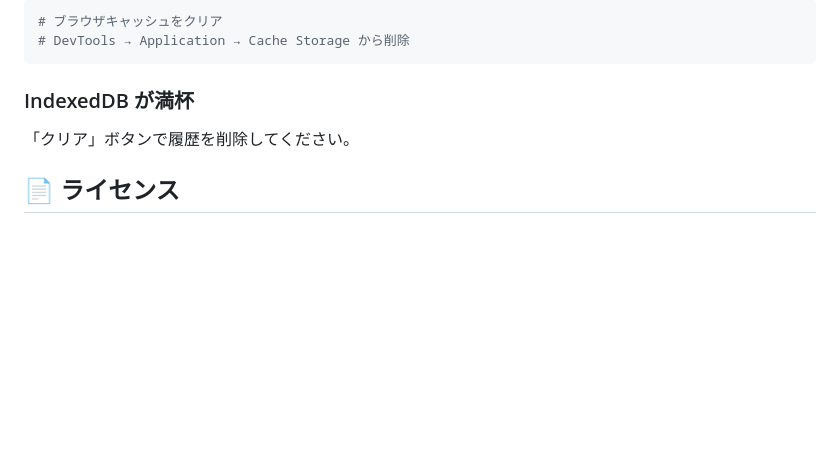
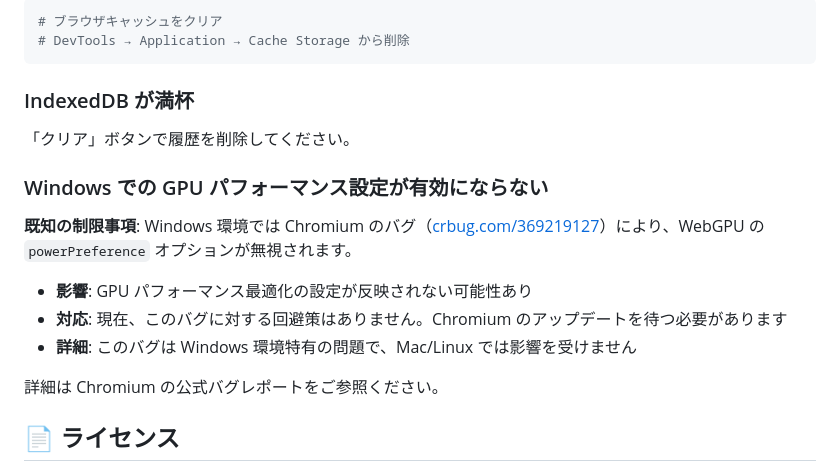
Before and after one commit to m10i-0nyx/webllm-vanilla-framework, a Markdown page: README.md, the part around the change. GitHub-like rendering; blank space fills up the shorter version.

Commit message:
add: document Windows WebGPU powerPreference limitation (crbug.com/369219127)

```diff
--- a/README.md
+++ b/README.md
@@ -197,6 +197,16 @@ pnpm dev
 
 「クリア」ボタンで履歴を削除してください。
 
+### Windows での GPU パフォーマンス設定が有効にならない
+
+**既知の制限事項**: Windows 環境では Chromium のバグ（[crbug.com/369219127](https://crbug.com/369219127)）により、WebGPU の `powerPreference` オプションが無視されます。
+
+- **影響**: GPU パフォーマンス最適化の設定が反映されない可能性あり
+- **対応**: 現在、このバグに対する回避策はありません。Chromium のアップデートを待つ必要があります
+- **詳細**: このバグは Windows 環境特有の問題で、Mac/Linux では影響を受けません
+
+詳細は Chromium の公式バグレポートをご参照ください。
+
 ## 📄 ライセンス
 
 このプロジェクトは MIT ライセンスの下でライセンスされています。
```
